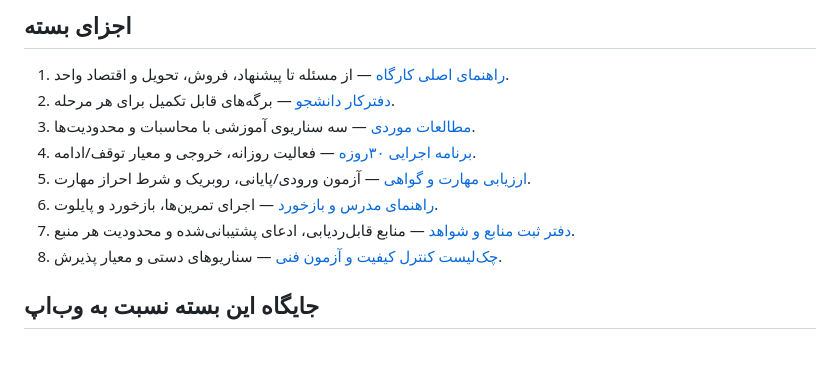
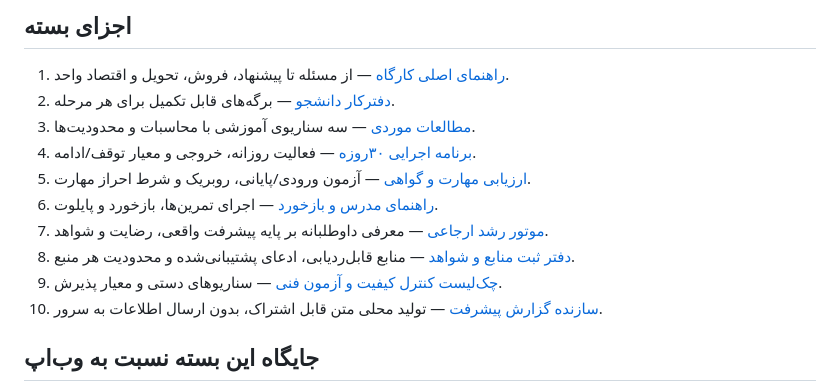
Before and after one commit to 1darsadihair-source/income-worksho, a Markdown page: course-pack/README.md, the part around the change. Drawn GitHub-style; blank space fills up the shorter version.

Commit message:
Complete course package index including advocacy and progress report

```diff
--- a/course-pack/README.md
+++ b/course-pack/README.md
@@ -12,8 +12,10 @@
 4. [برنامه اجرایی ۳۰روزه](30-day-plan.md) — فعالیت روزانه، خروجی و معیار توقف/ادامه.
 5. [ارزیابی مهارت و گواهی](assessment.md) — آزمون ورودی/پایانی، روبریک و شرط احراز مهارت.
 6. [راهنمای مدرس و بازخورد](instructor-guide.md) — اجرای تمرین‌ها، بازخورد و پایلوت.
-7. [دفتر ثبت منابع و شواهد](research-register.md) — منابع قابل‌ردیابی، ادعای پشتیبانی‌شده و محدودیت هر منبع.
-8. [چک‌لیست کنترل کیفیت و آزمون فنی](quality-assurance.md) — سناریوهای دستی و معیار پذیرش.
+7. [موتور رشد ارجاعی](advocacy.md) — معرفی داوطلبانه بر پایه پیشرفت واقعی، رضایت و شواهد.
+8. [دفتر ثبت منابع و شواهد](research-register.md) — منابع قابل‌ردیابی، ادعای پشتیبانی‌شده و محدودیت هر منبع.
+9. [چک‌لیست کنترل کیفیت و آزمون فنی](quality-assurance.md) — سناریوهای دستی و معیار پذیرش.
+10. [سازنده گزارش پیشرفت](progress-card.html) — تولید محلی متن قابل اشتراک، بدون ارسال اطلاعات به سرور.
 
 ## جایگاه این بسته نسبت به وب‌اپ
 
```
